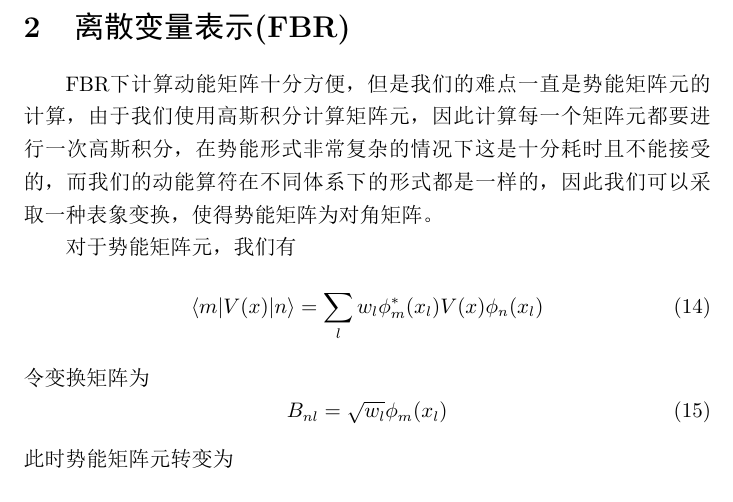
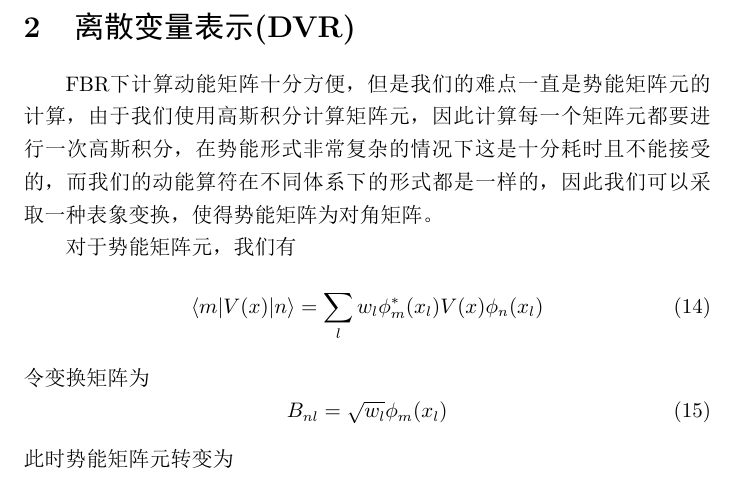
Before and after one commit to Yunting-Bu/FBR-and-DVR, a LaTeX document (FBR&DVR.tex): part of page 3 of 5, cut so that both start at the same text. The pictures show the PDF file FBR&DVR.pdf that the author committed with the source.

Commit message:
2024/10/29

```diff
--- a/FBR&DVR.tex
+++ b/FBR&DVR.tex
@@ -91,7 +91,7 @@ $N$为设定的格点数，因此，势能矩阵元为
 \begin{equation}
 	|\Psi_i\rangle=\sum\limits_nc_{ni}|\phi_n\rangle
 \end{equation}
-\section{离散变量表示(FBR)}
+\section{离散变量表示(DVR)}
 FBR下计算动能矩阵十分方便，但是我们的难点一直是势能矩阵元的计算，由于我们使用高斯积分计算矩阵元，因此计算每一个矩阵元都要进行一次高斯积分，在势能形式非常复杂的情况下这是十分耗时且不能接受的，而我们的动能算符在不同体系下的形式都是一样的，因此我们可以采取一种表象变换，使得势能矩阵为对角矩阵。
 
 对于势能矩阵元，我们有
```
Also changed, not shown: FBR&DVR.pdf, 2 other files.
